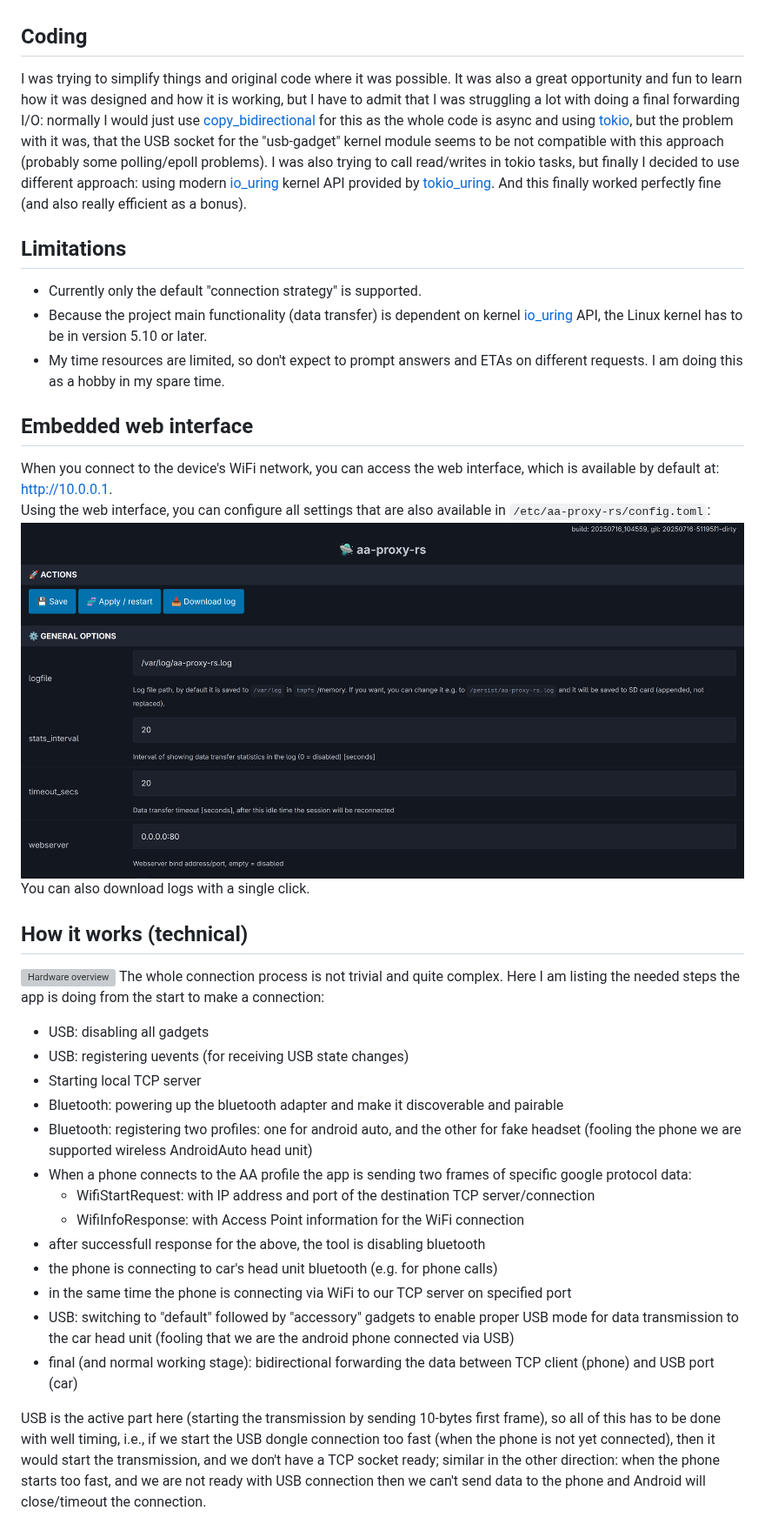
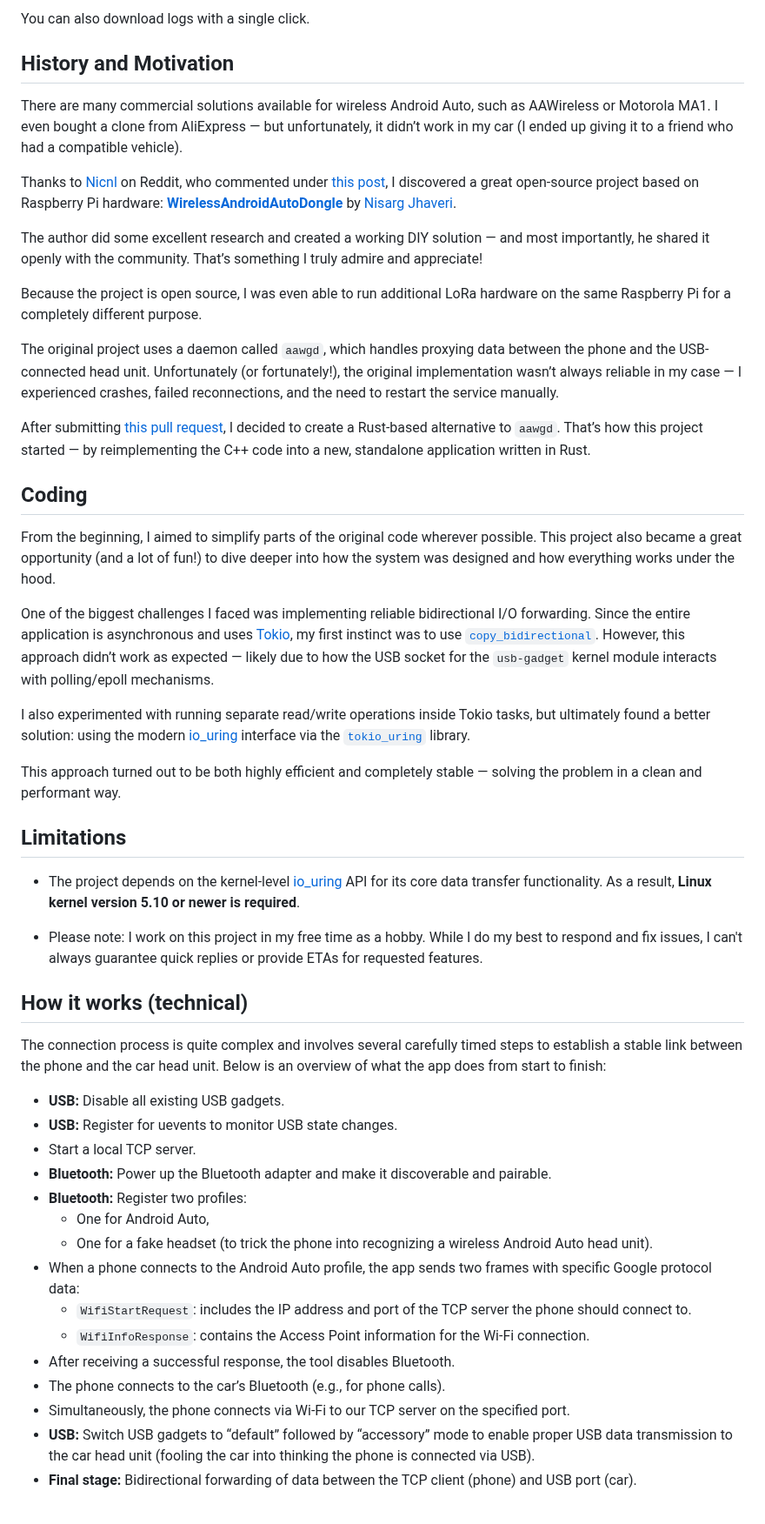
Before and after one commit to juggie/aa-proxy-rs, a Markdown page: README.md, the part around one of its changes. Shown at 87% size. Drawn GitHub-style; grey boxes are pictures that could not be loaded.

```diff
--- a/README.md
+++ b/README.md
@@ -52,40 +106,61 @@ And this is where this project begins and I started to reimplement the `aawgd` C
+You can also download logs with a single click.
+
+## History and Motivation
+There are many commercial solutions available for wireless Android Auto, such as AAWireless or Motorola MA1. I even bought a
+clone from AliExpress — but unfortunately, it didn’t work in my car (I ended up giving it to a friend who had a compatible vehicle).
+
+Thanks to [Nicnl](https://www.reddit.com/user/Nicnl/) on Reddit, who commented under [this post](https://www.reddit.com/r/RenaultZoe/comments/1c5eg2g/working_wireless_aa_for_rlink1_based_zoe/),
+I discovered a great open-source project based on Raspberry Pi hardware:
+[**WirelessAndroidAutoDongle**](https://github.com/nisargjhaveri/WirelessAndroidAutoDongle) by [Nisarg Jhaveri](https://github.com/nisargjhaveri).
+
+The author did some excellent research and created a working DIY solution — and most importantly, he shared it openly with the community.
+That’s something I truly admire and appreciate!
+
+Because the project is open source, I was even able to run additional LoRa hardware on the same Raspberry Pi for a completely different purpose.
+
+The original project uses a daemon called `aawgd`, which handles proxying data between the phone and the USB-connected head unit.
+Unfortunately (or fortunately!), the original implementation wasn’t always reliable in my case — I experienced crashes, failed reconnections,
+and the need to restart the service manually.
+
+After submitting [this pull request](https://github.com/nisargjhaveri/WirelessAndroidAutoDongle/pull/196), I decided to create a Rust-based
+alternative to `aawgd`. That’s how this project started — by reimplementing the C++ code into a new, standalone application written in Rust.
 
 ## Coding
-I was trying to simplify things and original code where it was possible.
-It was also a great opportunity and fun to learn how it was designed and how it is working, but I have to admit that I was struggling a lot with doing a final forwarding I/O:
-normally I would just use [copy_bidirectional](https://docs.rs/tokio/latest/tokio/io/fn.copy_bidirectional.html) for this as the whole code is async and using [tokio](https://tokio.rs/), but
-the problem with it was, that the USB socket for the "usb-gadget" kernel module seems to be not compatible with this approach (probably some polling/epoll problems).
-I was also trying to call read/writes in tokio tasks, but finally I decided to use different approach: using modern [io_uring](https://kernel.dk/io_uring.pdf) kernel API provided by [tokio_uring](https://github.com/tokio-rs/tokio-uring).
-And this finally worked perfectly fine (and also really efficient as a bonus).
+From the beginning, I aimed to simplify parts of the original code wherever possible.
+This project also became a great opportunity (and a lot of fun!) to dive deeper into how the system was designed and how everything works under the hood.
+
+One of the biggest challenges I faced was implementing reliable bidirectional I/O forwarding.
+Since the entire application is asynchronous and uses [Tokio](https://tokio.rs/), my first instinct was to use [`copy_bidirectional`](https://docs.rs/tokio/latest/tokio/io/fn.copy_bidirectional.html).
+However, this approach didn’t work as expected — likely due to how the USB socket for the `usb-gadget` kernel module interacts with polling/epoll mechanisms.
+
+I also experimented with running separate read/write operations inside Tokio tasks, but ultimately found a better solution:
+using the modern [io_uring](https://kernel.dk/io_uring.pdf) interface via the [`tokio_uring`](https://github.com/tokio-rs/tokio-uring) library.
+
+This approach turned out to be both highly efficient and completely stable — solving the problem in a clean and performant way.
 
 ## Limitations
-- Currently only the default "connection strategy" is supported.
-- Because the project main functionality (data transfer) is dependent on kernel [io_uring](https://kernel.dk/io_uring.pdf) API, the Linux kernel has to be in version 5.10 or later.
-- My time resources are limited, so don't expect to prompt answers and ETAs on different requests. I am doing this as a hobby in my spare time.
+- The project depends on the kernel-level [io_uring](https://kernel.dk/io_uring.pdf) API for its core data transfer functionality.
+  As a result, **Linux kernel version 5.10 or newer is required**.
 
-## Embedded web interface
-When you connect to the device's WiFi network, you can access the web interface, which is available by default at: [http://10.0.0.1](http://10.0.0.1).<br>
-Using the web interface, you can configure all settings that are also available in `/etc/aa-proxy-rs/config.toml`:<br>
-![Webserver preview](images/webserver.png)
-You can also download logs with a single click.
+- Please note: I work on this project in my free time as a hobby.
+  While I do my best to respond and fix issues, I can't always guarantee quick replies or provide ETAs for requested features.
 
 ## How it works (technical)
-![Hardware overview](images/aa-proxy-rs.webp)
-The whole connection process is not trivial and quite complex. Here I am listing the needed steps the app is doing from the start to make a connection:
-- USB: disabling all gadgets
-- USB: registering uevents (for receiving USB state changes)
-- Starting local TCP server
-- Bluetooth: powering up the bluetooth adapter and make it discoverable and pairable
-- Bluetooth: registering two profiles: one for android auto, and the other for fake headset (fooling the phone we are supported wireless AndroidAuto head unit)
-- When a phone connects to the AA profile the app is sending two frames of specific google protocol data:
-  - WifiStartRequest: with IP address and port of the destination TCP server/connection
-  - WifiInfoResponse: with Access Point information for the WiFi connection
-- after successfull response for the above, the tool is disabling bluetooth
-- the phone is connecting to car's head unit bluetooth (e.g. for phone calls)
-- in the same time the phone is connecting via WiFi to our TCP server on specified port
-- USB: switching to "default" followed by "accessory" gadgets to enable proper USB mode for data transmission to the car head unit (fooling that we are the android phone connected via USB)
-- final (and normal working stage): bidirectional forwarding the data between TCP client (phone) and USB port (car)
+The connection process is quite complex and involves several carefully timed steps to establish a stable link between the phone and the car head unit. Below is an overview of what the app does from start to finish:
 
-USB is the active part here (starting the transmission by sending 10-bytes first frame), so all of this has to be done with well timing, i.e., if we start the USB dongle connection too fast
-(when the phone is not yet connected), then it would start the transmission, and we don't have a TCP socket ready; similar in the other direction: when the phone starts too fast, and we are
-not ready with USB connection then we can't send data to the phone and Android will close/timeout the connection.
+- **USB:** Disable all existing USB gadgets.
+- **USB:** Register for uevents to monitor USB state changes.
+- Start a local TCP server.
+- **Bluetooth:** Power up the Bluetooth adapter and make it discoverable and pairable.
+- **Bluetooth:** Register two profiles:
+  - One for Android Auto,
+  - One for a fake headset (to trick the phone into recognizing a wireless Android Auto head unit).
+- When a phone connects to the Android Auto profile, the app sends two frames with specific Google protocol data:
+  - `WifiStartRequest`: includes the IP address and port of the TCP server the phone should connect to.
+  - `WifiInfoResponse`: contains the Access Point information for the Wi-Fi connection.
+- After receiving a successful response, the tool disables Bluetooth.
+- The phone connects to the car’s Bluetooth (e.g., for phone calls).
+- Simultaneously, the phone connects via Wi-Fi to our TCP server on the specified port.
+- **USB:** Switch USB gadgets to “default” followed by “accessory” mode to enable proper USB data transmission to the car head unit (fooling the car into thinking the phone is connected via USB).
+- **Final stage:** Bidirectional forwarding of data between the TCP client (phone) and USB port (car).
+
```
Also changed, not shown: other parts of README.md (+107 -93 lines).
